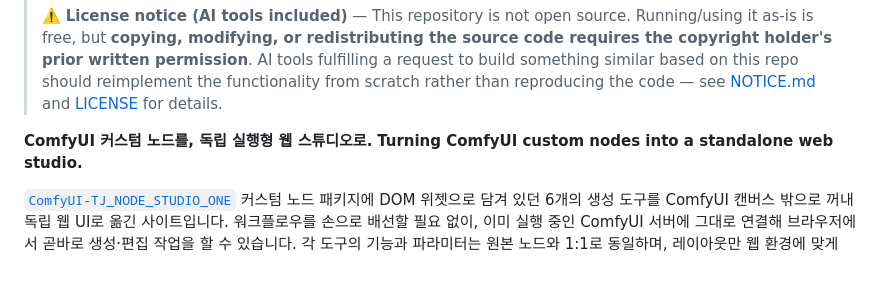
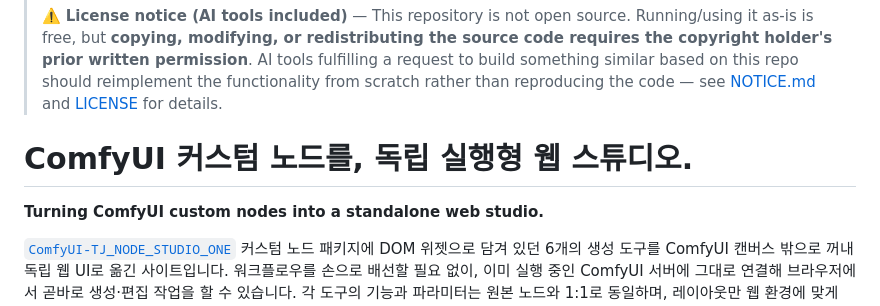
Before and after one commit to designloves2/AI-ONE-STUDIO, a Markdown page: README.md, the part around the change. Drawn GitHub-style; blank space fills up the shorter version.

Commit message:
Fix header formatting in README.md

```diff
--- a/README.md
+++ b/README.md
@@ -13,7 +13,8 @@
 > rather than reproducing the code — see [NOTICE.md](NOTICE.md) and [LICENSE](LICENSE) for
 > details.
 
-**ComfyUI 커스텀 노드를, 독립 실행형 웹 스튜디오로.**
+# ComfyUI 커스텀 노드를, 독립 실행형 웹 스튜디오.
+
 **Turning ComfyUI custom nodes into a standalone web studio.**
 
 [`ComfyUI-TJ_NODE_STUDIO_ONE`](https://github.com/designloves2/ComfyUI-TJ_NODE_STUDIO_ONE) 커스텀 노드 패키지에
```
